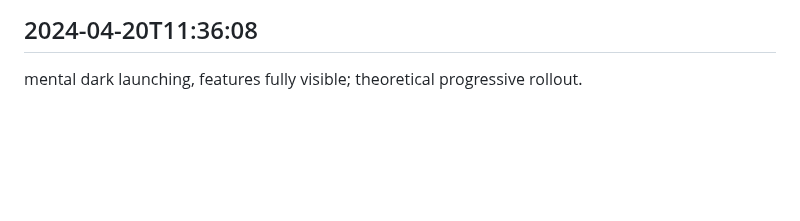
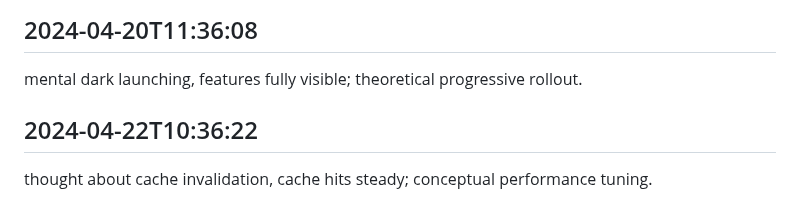
Before and after one commit to mrsandy1965/colabrate, a Markdown page: worklog.md, the part around the change. GitHub-like rendering; blank space fills up the shorter version.

Commit message:
fully wrapped up

```diff
--- a/worklog.md
+++ b/worklog.md
@@ -3978,3 +3978,6 @@ expanded problem awareness, solution implementation pending; clarity before codi
 
 ## 2024-04-20T11:36:08
 mental dark launching, features fully visible; theoretical progressive rollout.
+
+## 2024-04-22T10:36:22
+thought about cache invalidation, cache hits steady; conceptual performance tuning.
```
